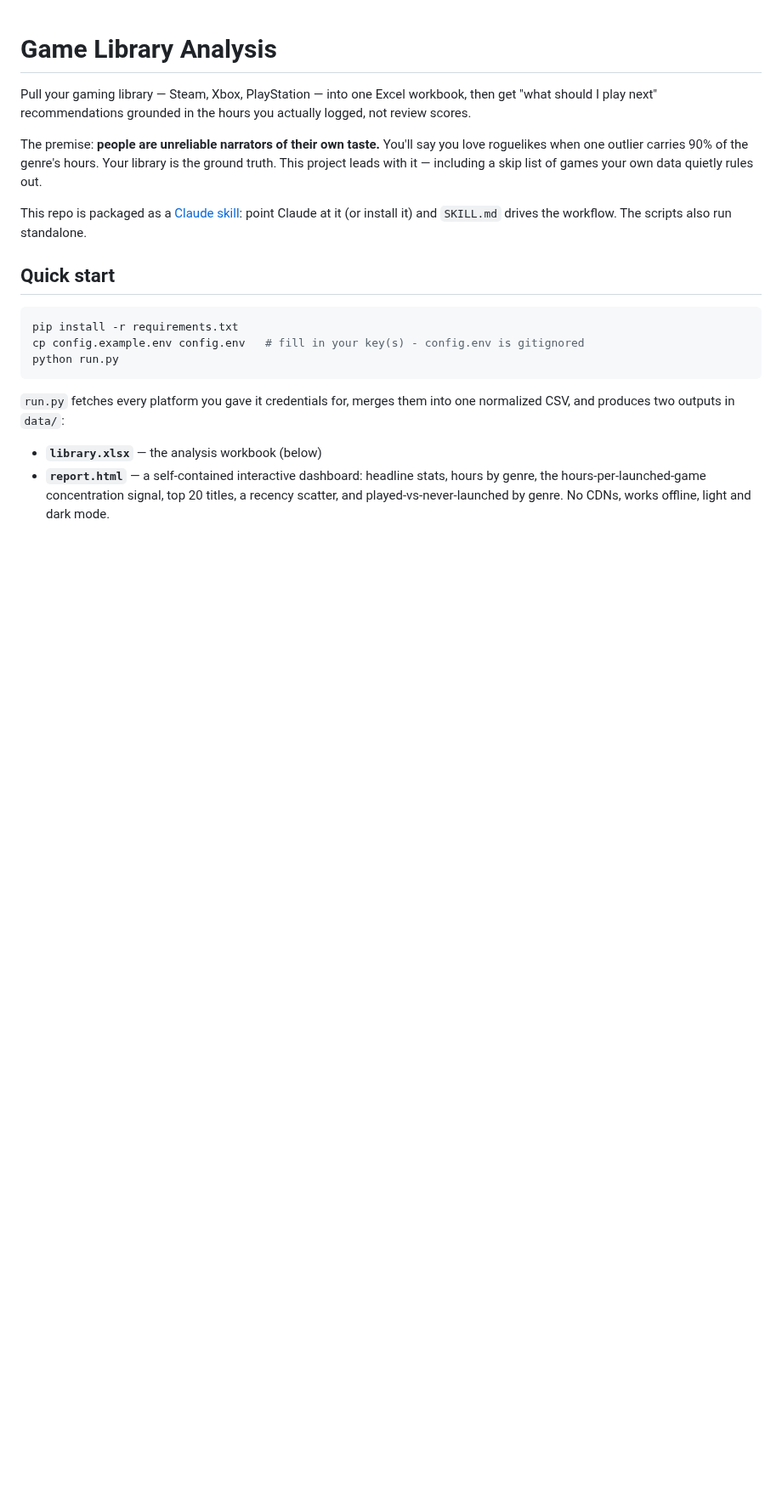
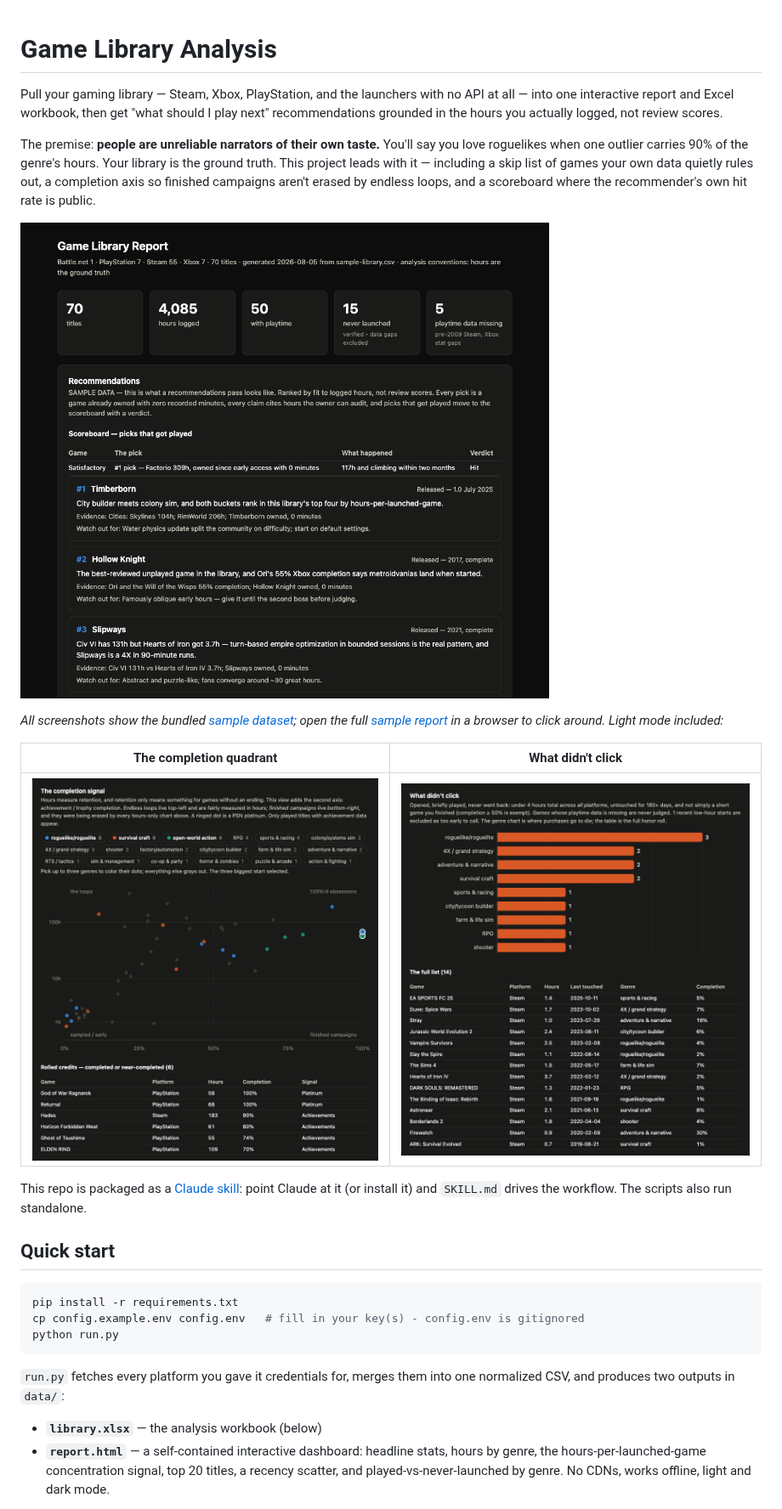
Before and after one commit to roloc/game-library-analysis, a Markdown page: README.md, the part around one of its changes. Shown at 85% size. GitHub-like rendering; pictures changed too: docs/screenshots/bounces-dark.png (added), docs/screenshots/overview-dark.png (added), docs/screenshots/quadrant-dark.png (added); blank space fills up the shorter version.

```diff
--- a/README.md
+++ b/README.md
@@ -1,13 +1,26 @@
 # Game Library Analysis
 
-Pull your gaming library — Steam, Xbox, PlayStation — into one Excel workbook,
-then get "what should I play next" recommendations grounded in the hours you
-actually logged, not review scores.
+Pull your gaming library — Steam, Xbox, PlayStation, and the launchers with no
+API at all — into one interactive report and Excel workbook, then get "what
+should I play next" recommendations grounded in the hours you actually logged,
+not review scores.
 
 The premise: **people are unreliable narrators of their own taste.** You'll say
 you love roguelikes when one outlier carries 90% of the genre's hours. Your
 library is the ground truth. This project leads with it — including a skip list
-of games your own data quietly rules out.
+of games your own data quietly rules out, a completion axis so finished
+campaigns aren't erased by endless loops, and a scoreboard where the
+recommender's own hit rate is public.
+
+![Report overview](docs/screenshots/overview-dark.png)
+
+*All screenshots show the bundled [sample dataset](examples/sample-library.csv);
+open the full [sample report](examples/sample-report.html) in a browser to click
+around. Light mode included:*
+
+| The completion quadrant | What didn't click |
+| --- | --- |
+| ![Completion quadrant](docs/screenshots/quadrant-dark.png) | ![Bounce detection](docs/screenshots/bounces-dark.png) |
 
 This repo is packaged as a [Claude skill](https://docs.claude.com/en/docs/agents-and-tools/agent-skills):
 point Claude at it (or install it) and `SKILL.md` drives the workflow. The
```
Also changed, not shown: other parts of README.md (+13 -0 lines), docs/screenshots/overview-light.png (added), docs/screenshots/quadrant-light.png (added), docs/screenshots/recency-dark.png (added), 5 other files.
